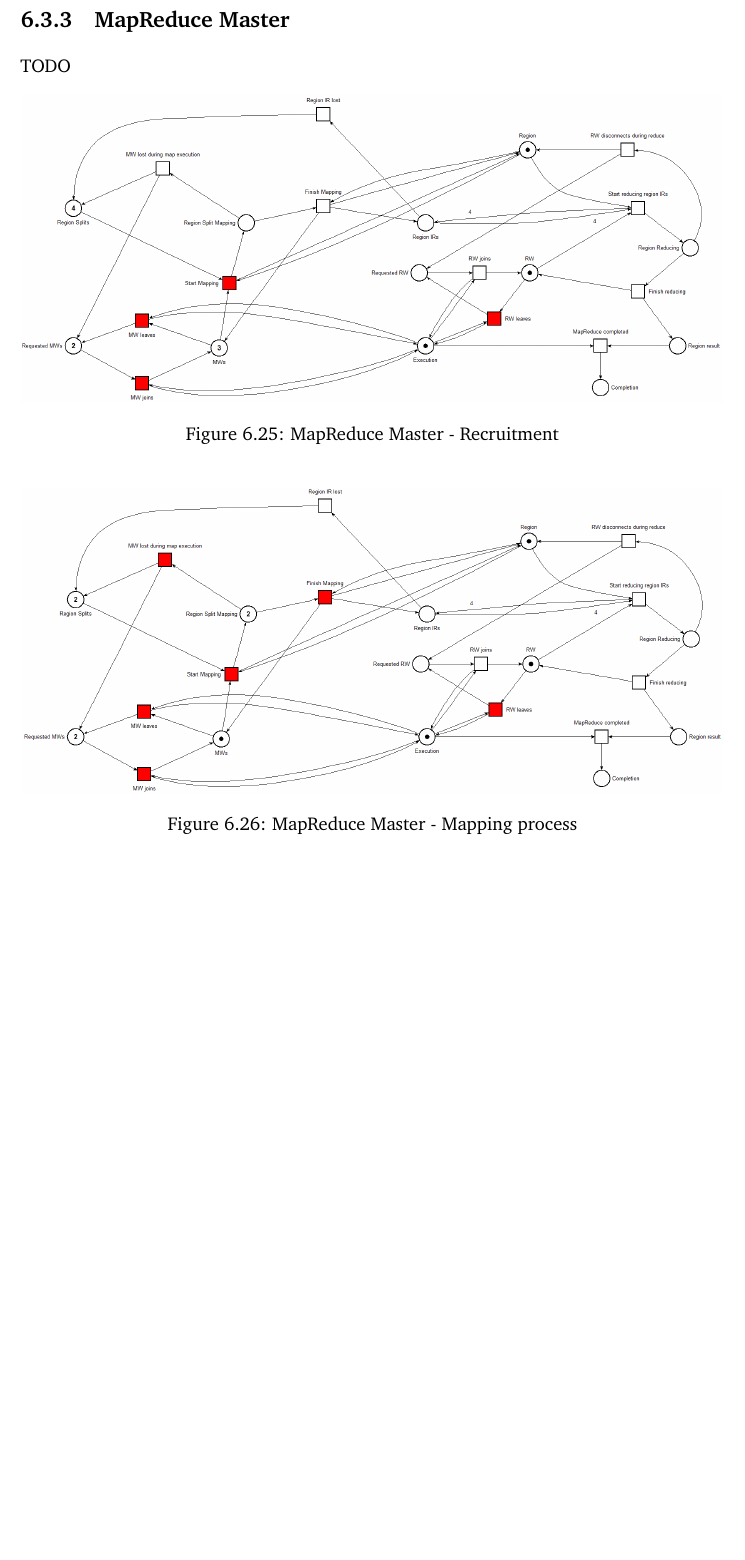
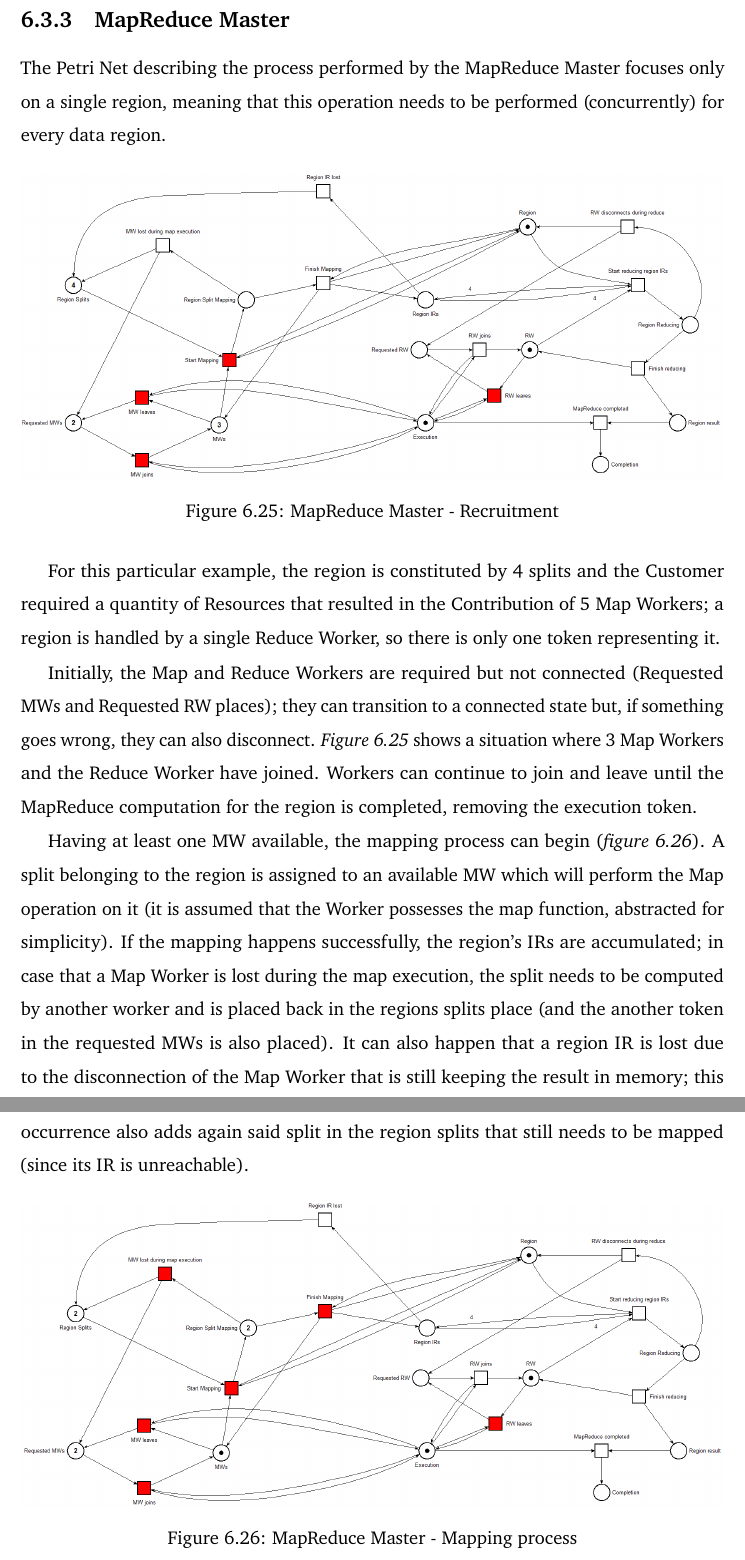
Before and after one commit to Tale152/master-thesis, a LaTeX thesis (main.tex, which reads document/chapters/chapter_6/sections/3_mapreduce_service.tex): part of page 106 of 110 before the commit and two parts of pages 106 and 107 of 111 after it, the two joined at a grey line, cut so that both start at the same text, the shorter picture padded with empty space. Compiled offline with pdfLaTeX.

Commit message:
written 6.3.3

```diff
--- a/document/chapters/chapter_6/sections/3_mapreduce_service.tex
+++ b/document/chapters/chapter_6/sections/3_mapreduce_service.tex
@@ -82,14 +82,20 @@ A result correctly sent to the Master is deleted locally. A Reduce Worker handle
 \end{figure}
 
 \subsection{MapReduce Master}
-TODO
-
+The Petri Net describing the process performed by the MapReduce Master focuses only on a single region, meaning that this operation needs to be performed (concurrently) for every data region.
 \begin{figure}[!ht]
     \centering
     \includegraphics[width=\linewidth]{document/chapters/chapter_6/images/master_petri_net_1.png}
     \caption{MapReduce Master - Recruitment}
     \label{fig:master_petri_net_1}
 \end{figure}
+
+For this particular example, the region is constituted by 4 splits and the Customer required a quantity of Resources that resulted in the Contribution of 5 Map Workers; a region is handled by a single Reduce Worker, so there is only one token representing it.
+
+Initially, the Map and Reduce Workers are required but not connected (Requested MWs and Requested RW places); they can transition to a connected state but, if something goes wrong, they can also disconnect. \textit{Figure \ref{fig:master_petri_net_1}} shows a situation where 3 Map Workers and the Reduce Worker have joined. Workers can continue to join and leave until the MapReduce computation for the region is completed, removing the execution token.
+
+Having at least one MW available, the mapping process can begin (\textit{figure \ref{fig:master_petri_net_2}}). A split belonging to the region is assigned to an available MW which will perform the Map operation on it (it is assumed that the Worker possesses the map function, abstracted for simplicity). If the mapping happens successfully, the region's IRs are accumulated; in case that a Map Worker is lost during the map execution, the split needs to be computed by another worker and is placed back in the regions splits place (and the another token in the requested MWs is also placed).
+It can also happen that a region IR is lost due to the disconnection of the Map Worker that is still keeping the result in memory; this occurrence also adds again said split in the region splits that still needs to be mapped (since its IR is unreachable).
 
 \begin{figure}[!ht]
     \centering
```
Also changed, not shown: document/chapters/chapter_6/sections/3_mapreduce_service.tex (8 more changed lines).
